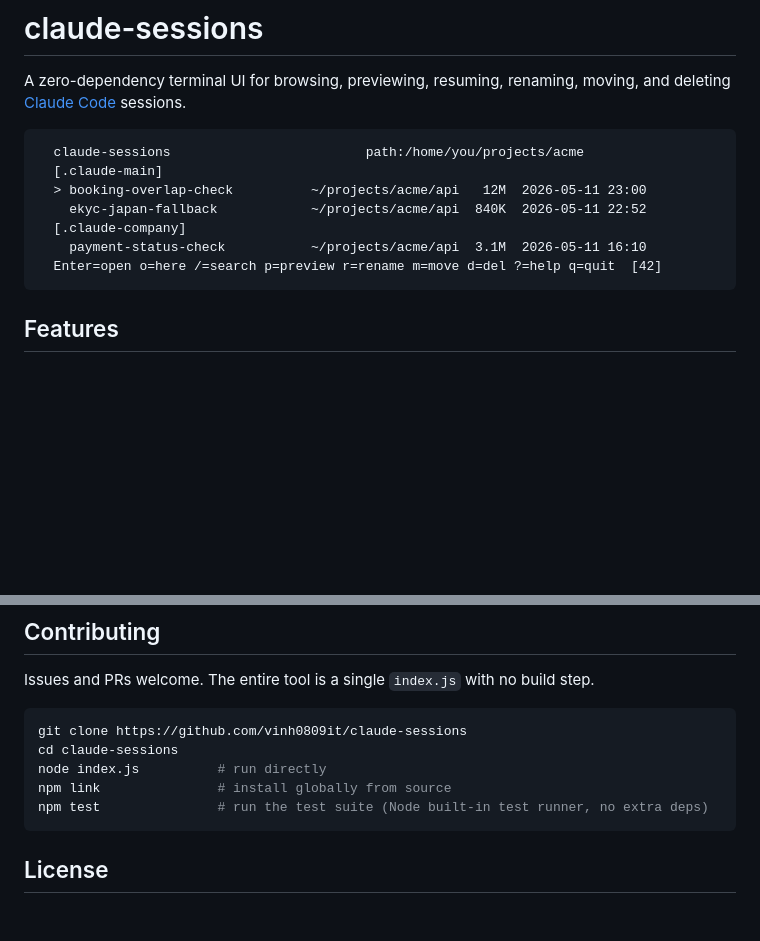
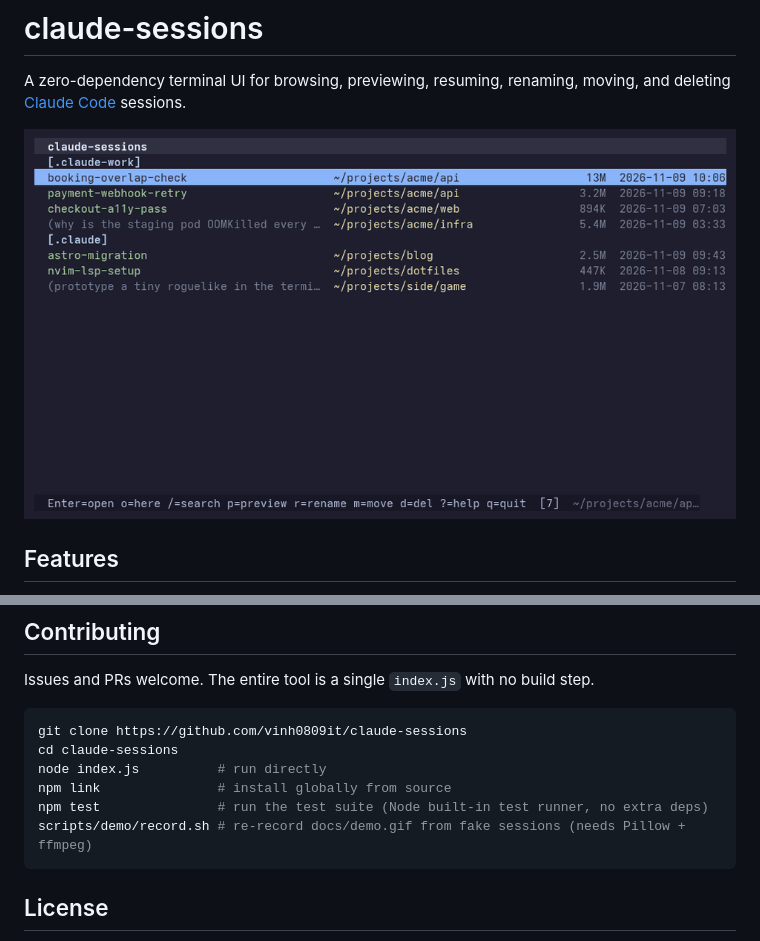
Before and after one commit to vinh0809it/claude-sessions, a Markdown page: README.md, 2 parts joined by grey strips. Rendered like a GitHub page; pictures changed too: docs/demo.gif (added); blank space fills up the shorter version.

````diff
--- a/README.md
+++ b/README.md
@@ -2,15 +2,7 @@
 
 A zero-dependency terminal UI for browsing, previewing, resuming, renaming, moving, and deleting [Claude Code](https://claude.ai/code) sessions.
 
-```
-  claude-sessions                         path:/home/you/projects/acme
-  [.claude-main]
-  > booking-overlap-check          ~/projects/acme/api   12M  2026-05-11 23:00
-    ekyc-japan-fallback            ~/projects/acme/api  840K  2026-05-11 22:52
-  [.claude-company]
-    payment-status-check           ~/projects/acme/api  3.1M  2026-05-11 16:10
-  Enter=open o=here /=search p=preview r=rename m=move d=del ?=help q=quit  [42]
-```
+![claude-sessions demo](https://raw.githubusercontent.com/vinh0809it/claude-sessions/main/docs/demo.gif)
 
 ## Features
 
@@ -143,6 +135,7 @@ cd claude-sessions
 node index.js          # run directly
 npm link               # install globally from source
 npm test               # run the test suite (Node built-in test runner, no extra deps)
+scripts/demo/record.sh # re-record docs/demo.gif from fake sessions (needs Pillow + ffmpeg)
 ```
 
 ## License
````
Also changed, not shown: 6 other files.
